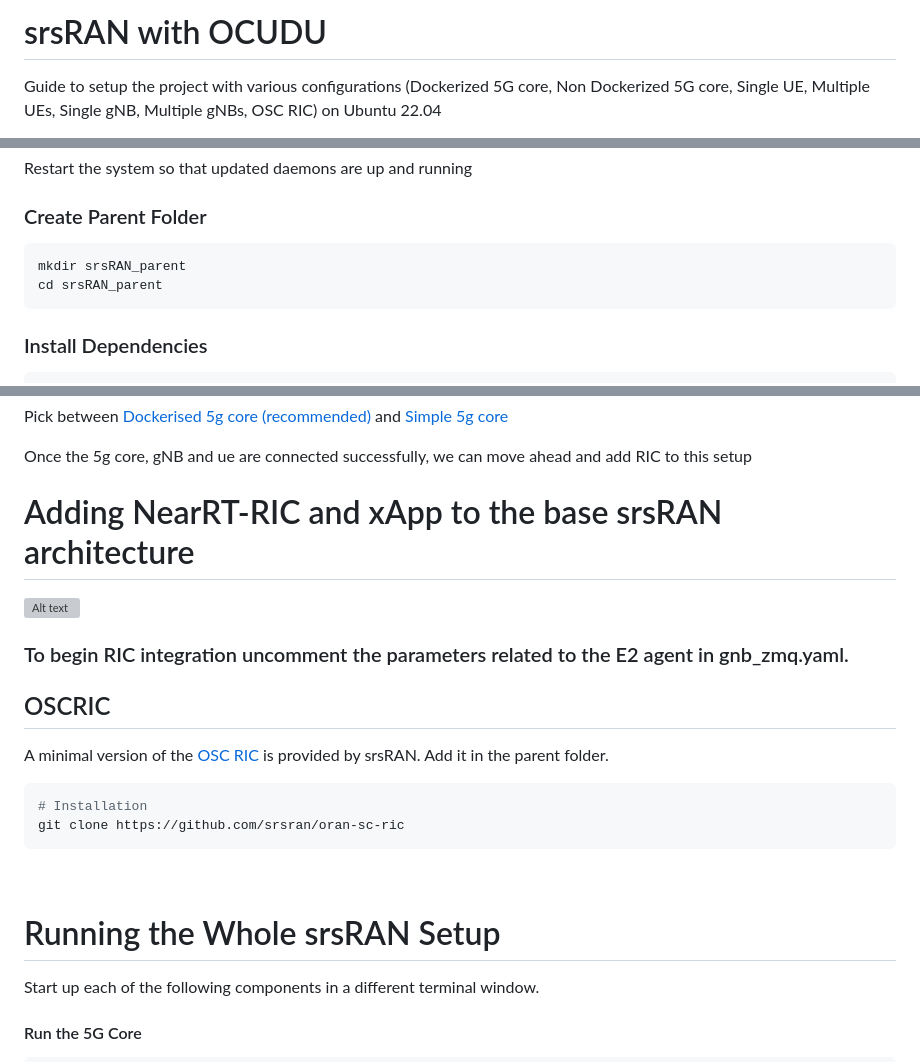
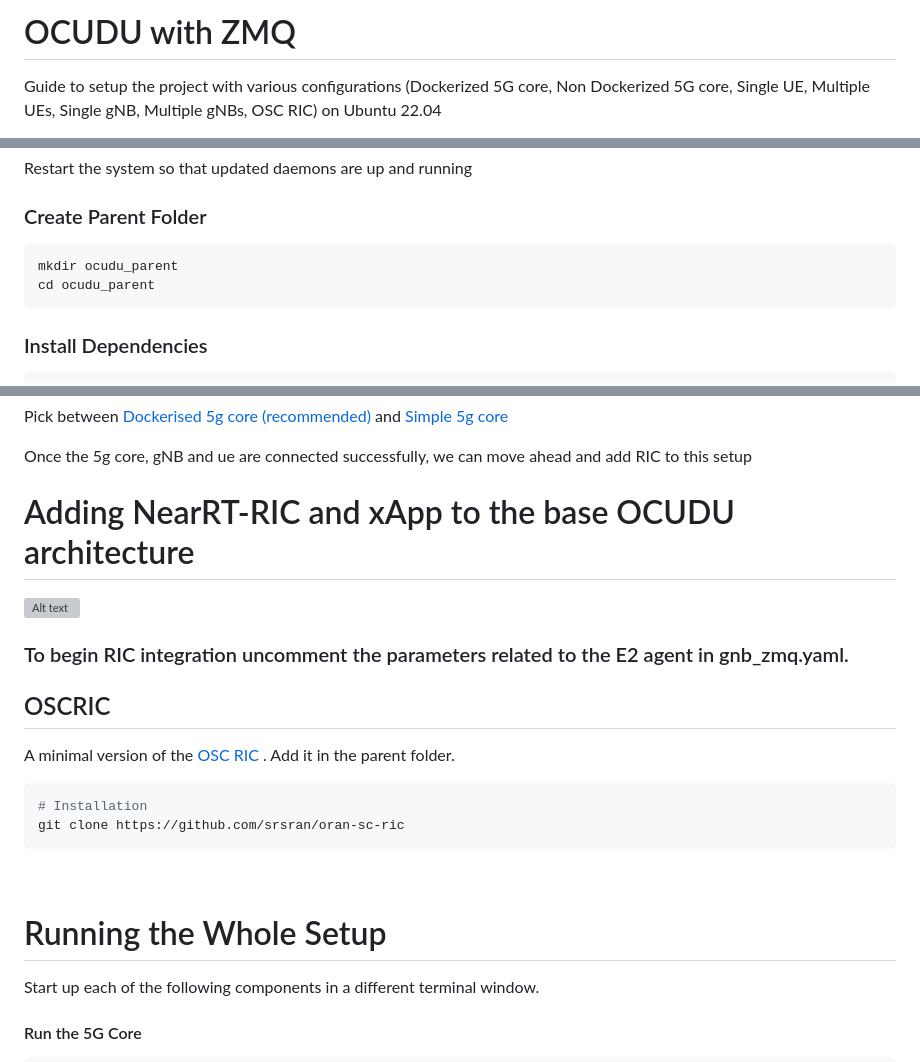
Before and after one commit to SystronLab/srsRAN-ZMQ, a Markdown page: README.md, 3 parts joined by grey strips. GitHub-like rendering; grey boxes are pictures that could not be loaded.

Commit message:
Rename project from srsRAN to OCUDU
Updated README to reflect project name change from 'srsRAN' to 'OCUDU' and modified related instructions.

````diff
--- a/README.md
+++ b/README.md
@@ -1,4 +1,4 @@
-# srsRAN with OCUDU
+# OCUDU with ZMQ
 
 Guide to setup the project with various configurations (Dockerized 5G core, Non Dockerized 5G core, Single UE, Multiple UEs, Single gNB, Multiple gNBs, OSC RIC) on Ubuntu 22.04
 
@@ -22,8 +22,8 @@ Restart the system so that updated daemons are up and running
 ### Create Parent Folder
 
 ```bash
-mkdir srsRAN_parent
-cd srsRAN_parent
+mkdir ocudu_parent
+cd ocudu_parent
 ```
 
 ### Install Dependencies
@@ -110,7 +110,7 @@ Pick between [Dockerised 5g core (recommended)](dockerised_5gcore/README.md) and
 
 Once the 5g core, gNB and ue are connected successfully, we can move ahead and add RIC to this setup
 
-# Adding NearRT-RIC and xApp to the base srsRAN architecture
+# Adding NearRT-RIC and xApp to the base OCUDU architecture
 
 ![Alt text](https://docs.srsran.com/projects/project/en/latest/_images/gNB_srsUE_zmq_near_rt_RIC.png)
 
@@ -118,7 +118,7 @@ Once the 5g core, gNB and ue are connected successfully, we can move ahead and a
 
 ## OSCRIC
 
-A minimal version of the [OSC RIC](https://github.com/srsran/oran-sc-ric/tree/main) is provided by srsRAN. Add it in the parent folder.
+A minimal version of the [OSC RIC](https://github.com/srsran/oran-sc-ric/tree/main) . Add it in the parent folder.
 
 ```bash
 # Installation
@@ -127,7 +127,7 @@ git clone https://github.com/srsran/oran-sc-ric
 
 <br>
 
-# Running the Whole srsRAN Setup
+# Running the Whole Setup
 
 Start up each of the following components in a different terminal window.
 
````
